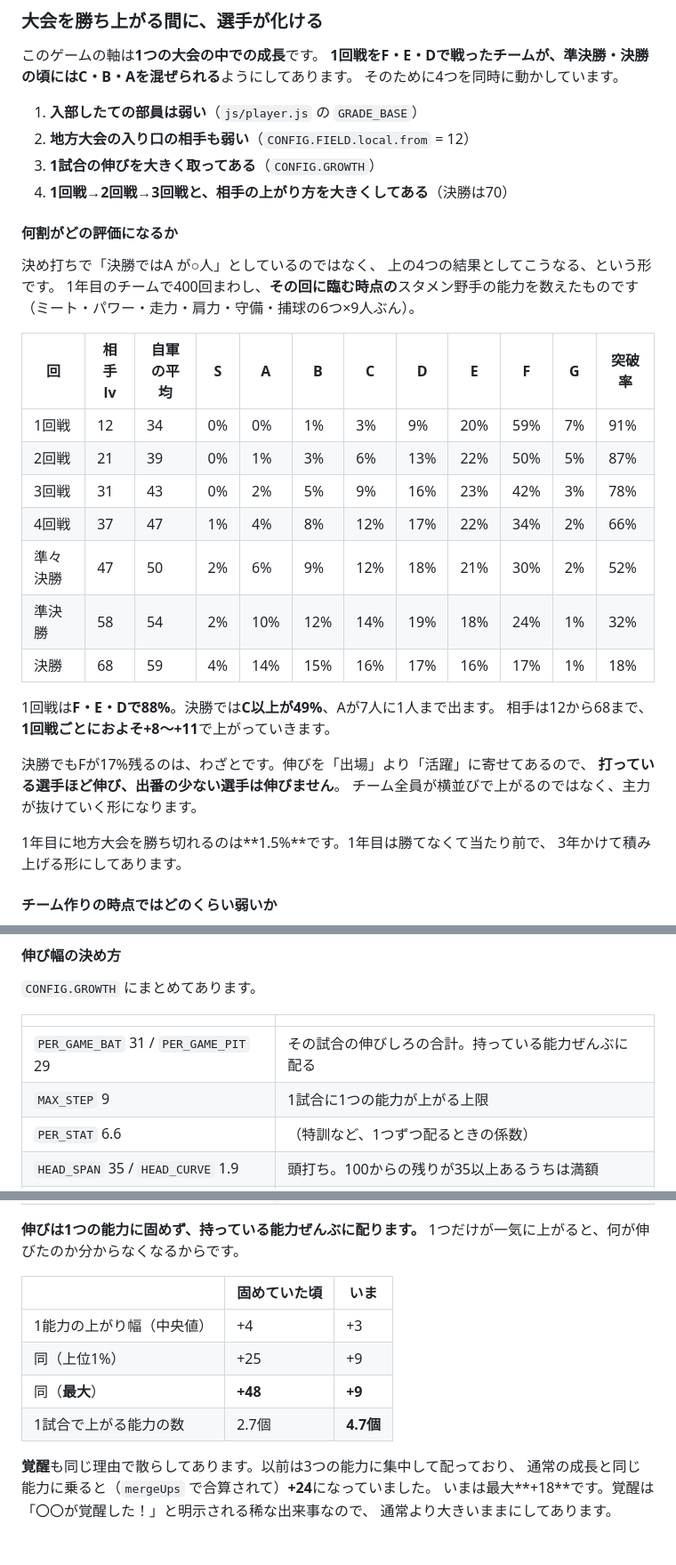
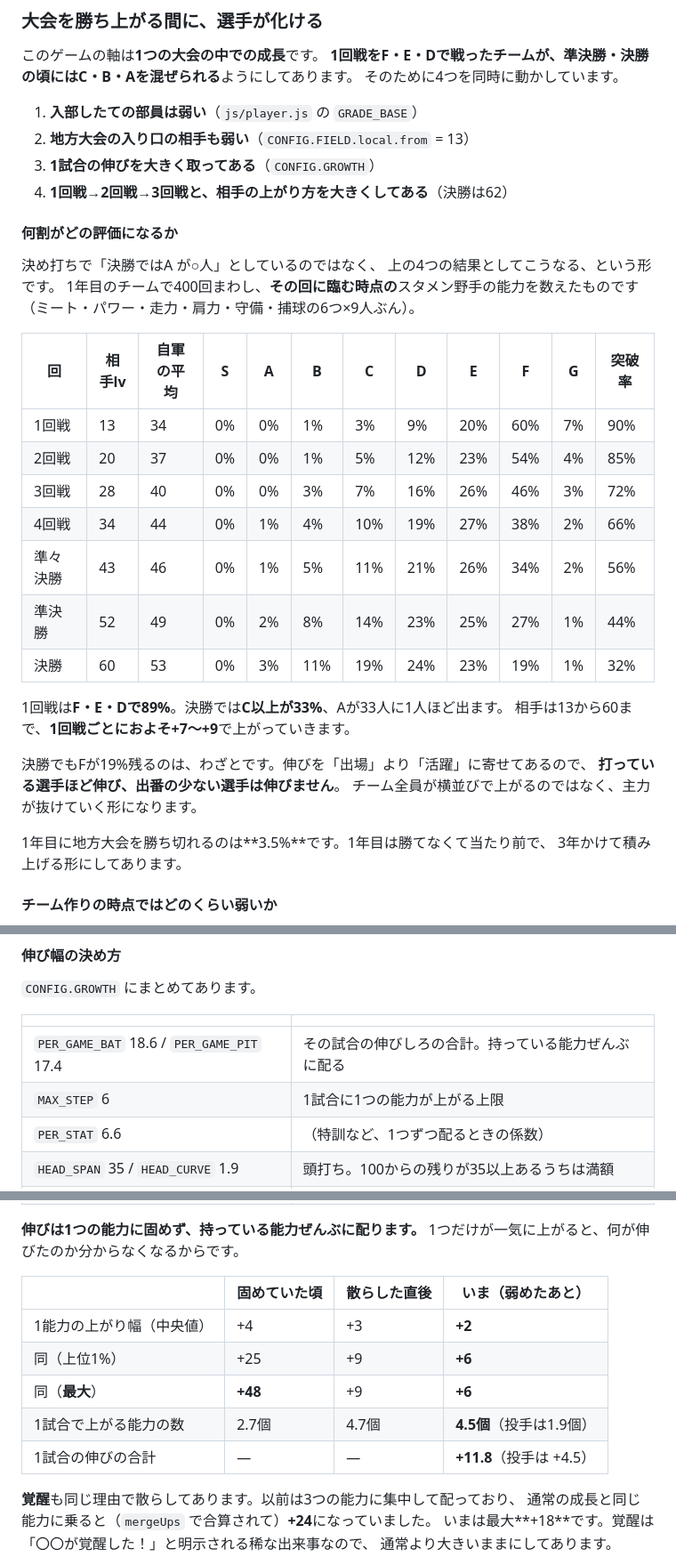
Before and after one commit to roomhair/highbaseball-game, a Markdown page: README.md, 3 parts joined by grey strips. Shown at 89% size. GitHub-like rendering; blank space fills up the shorter version.

Commit message:
READMEの成長の伸び幅を計測しなおした値に更新する
弱めたあとの実測（野手 中央値+2・最大+6・1試合4.5能力/+11.8、
投手 1.9能力/+4.5）を書き入れ、散らした直後との違いが分かるよう
表を3列にした。

Co-Authored-By: Claude Opus 5 <noreply@anthropic.com>
Claude-Session: https://claude.ai/code/session_01Usbu3jXvGKsxdZbdV1TRto

```diff
--- a/README.md
+++ b/README.md
@@ -127,9 +127,9 @@ npx wrangler deploy
 そのために4つを同時に動かしています。
 
 1. **入部したての部員は弱い**（`js/player.js` の `GRADE_BASE`）
-2. **地方大会の入り口の相手も弱い**（`CONFIG.FIELD.local.from` = 12）
+2. **地方大会の入り口の相手も弱い**（`CONFIG.FIELD.local.from` = 13）
 3. **1試合の伸びを大きく取ってある**（`CONFIG.GROWTH`）
-4. **1回戦→2回戦→3回戦と、相手の上がり方を大きくしてある**（決勝は70）
+4. **1回戦→2回戦→3回戦と、相手の上がり方を大きくしてある**（決勝は62）
 
 #### 何割がどの評価になるか
 
@@ -140,23 +140,23 @@ npx wrangler deploy
 
 | 回 | 相手lv | 自軍の平均 | S | A | B | C | D | E | F | G | 突破率 |
 |---|---|---|---|---|---|---|---|---|---|---|---|
-| 1回戦 | 12 | 34 | 0% | 0% | 1% | 3% | 9% | 20% | 59% | 7% | 91% |
-| 2回戦 | 21 | 39 | 0% | 1% | 3% | 6% | 13% | 22% | 50% | 5% | 87% |
-| 3回戦 | 31 | 43 | 0% | 2% | 5% | 9% | 16% | 23% | 42% | 3% | 78% |
-| 4回戦 | 37 | 47 | 1% | 4% | 8% | 12% | 17% | 22% | 34% | 2% | 66% |
-| 準々決勝 | 47 | 50 | 2% | 6% | 9% | 12% | 18% | 21% | 30% | 2% | 52% |
-| 準決勝 | 58 | 54 | 2% | 10% | 12% | 14% | 19% | 18% | 24% | 1% | 32% |
-| 決勝 | 68 | 59 | 4% | 14% | 15% | 16% | 17% | 16% | 17% | 1% | 18% |
+| 1回戦 | 13 | 34 | 0% | 0% | 1% | 3% | 9% | 20% | 60% | 7% | 90% |
+| 2回戦 | 20 | 37 | 0% | 0% | 1% | 5% | 12% | 23% | 54% | 4% | 85% |
+| 3回戦 | 28 | 40 | 0% | 0% | 3% | 7% | 16% | 26% | 46% | 3% | 72% |
+| 4回戦 | 34 | 44 | 0% | 1% | 4% | 10% | 19% | 27% | 38% | 2% | 66% |
+| 準々決勝 | 43 | 46 | 0% | 1% | 5% | 11% | 21% | 26% | 34% | 2% | 56% |
+| 準決勝 | 52 | 49 | 0% | 2% | 8% | 14% | 23% | 25% | 27% | 1% | 44% |
+| 決勝 | 60 | 53 | 0% | 3% | 11% | 19% | 24% | 23% | 19% | 1% | 32% |
 
-1回戦は**F・E・Dで88%**。決勝では**C以上が49%**、Aが7人に1人まで出ます。
-相手は12から68まで、**1回戦ごとにおよそ+8〜+11**で上がっていきます。
+1回戦は**F・E・Dで89%**。決勝では**C以上が33%**、Aが33人に1人ほど出ます。
+相手は13から60まで、**1回戦ごとにおよそ+7〜+9**で上がっていきます。
 
 
-決勝でもFが17%残るのは、わざとです。伸びを「出場」より「活躍」に寄せてあるので、
+決勝でもFが19%残るのは、わざとです。伸びを「出場」より「活躍」に寄せてあるので、
 **打っている選手ほど伸び、出番の少ない選手は伸びません**。
 チーム全員が横並びで上がるのではなく、主力が抜けていく形になります。
 
-1年目に地方大会を勝ち切れるのは**1.5%**です。1年目は勝てなくて当たり前で、
+1年目に地方大会を勝ち切れるのは**3.5%**です。1年目は勝てなくて当たり前で、
 3年かけて積み上げる形にしてあります。
 
 #### チーム作りの時点ではどのくらい弱いか
@@ -192,8 +192,8 @@ A以上は1.3%、Sは0.025%（4000回で1回）です。
 
 | | |
 |---|---|
-| `PER_GAME_BAT` 31 / `PER_GAME_PIT` 29 | その試合の伸びしろの合計。持っている能力ぜんぶに配る |
-| `MAX_STEP` 9 | 1試合に1つの能力が上がる上限 |
+| `PER_GAME_BAT` 18.6 / `PER_GAME_PIT` 17.4 | その試合の伸びしろの合計。持っている能力ぜんぶに配る |
+| `MAX_STEP` 6 | 1試合に1つの能力が上がる上限 |
 | `PER_STAT` 6.6 | （特訓など、1つずつ配るときの係数） |
 | `HEAD_SPAN` 35 / `HEAD_CURVE` 1.9 | 頭打ち。100からの残りが35以上あるうちは満額 |
 | `BASE` 0.55 | 出ただけでもらえるぶん |
@@ -204,12 +204,13 @@ A以上は1.3%、Sは0.025%（4000回で1回）です。
 **伸びは1つの能力に固めず、持っている能力ぜんぶに配ります。**
 1つだけが一気に上がると、何が伸びたのか分からなくなるからです。
 
-| | 固めていた頃 | いま |
-|---|---|---|
-| 1能力の上がり幅（中央値） | +4 | +3 |
-| 同（上位1%） | +25 | +9 |
-| 同（**最大**） | **+48** | **+9** |
-| 1試合で上がる能力の数 | 2.7個 | **4.7個** |
+| | 固めていた頃 | 散らした直後 | いま（弱めたあと） |
+|---|---|---|---|
+| 1能力の上がり幅（中央値） | +4 | +3 | **+2** |
+| 同（上位1%） | +25 | +9 | **+6** |
+| 同（**最大**） | **+48** | +9 | **+6** |
+| 1試合で上がる能力の数 | 2.7個 | 4.7個 | **4.5個**（投手は1.9個） |
+| 1試合の伸びの合計 | — | — | **+11.8**（投手は +4.5） |
 
 **覚醒**も同じ理由で散らしてあります。以前は3つの能力に集中して配っており、
 通常の成長と同じ能力に乗ると（`mergeUps` で合算されて）**+24**になっていました。
```
Also changed, not shown: other parts of README.md (+5 -5 lines).
